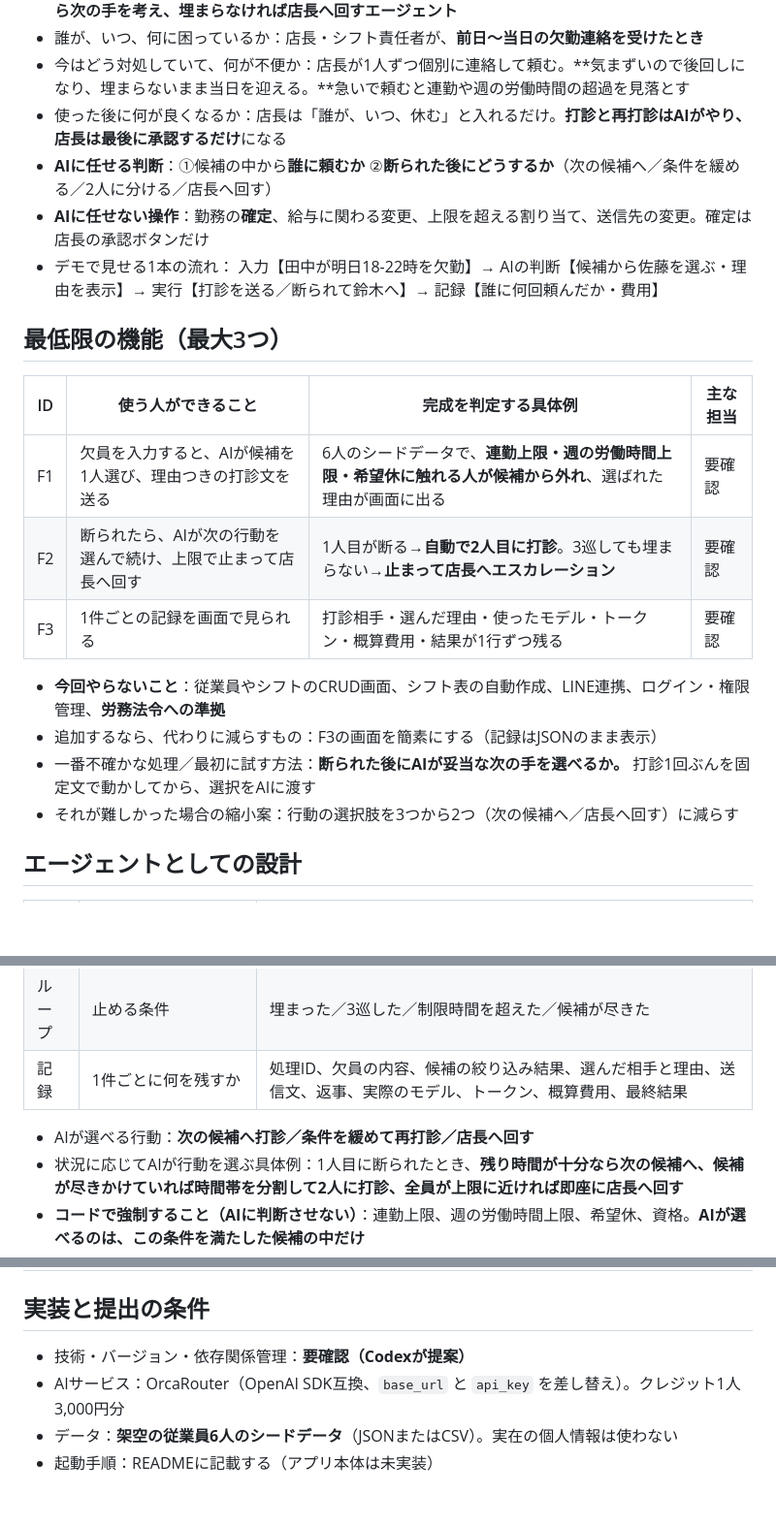
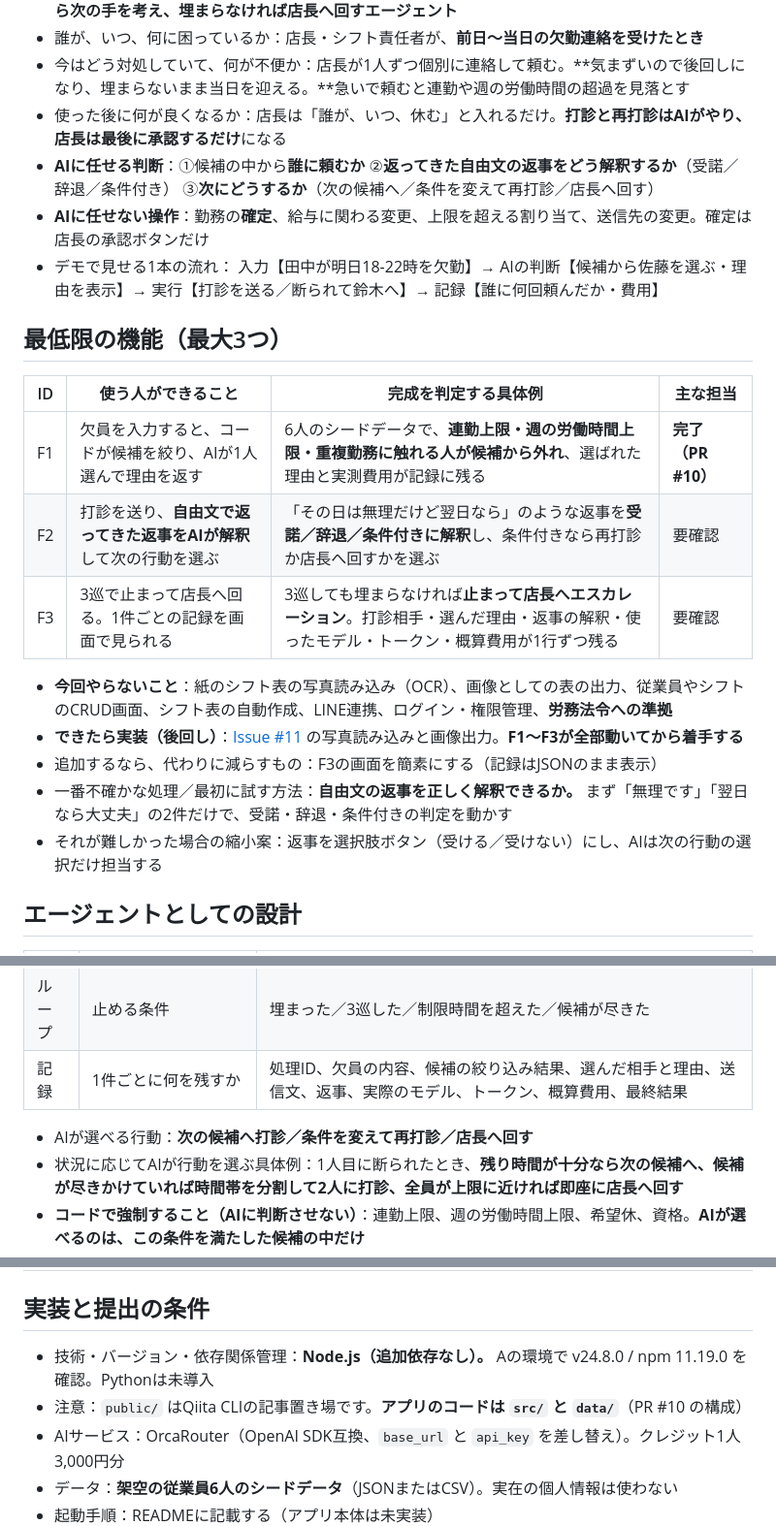
Before and after one commit to 0k4c/ai-hack-2026, a Markdown page: docs/requirements.md, 3 parts joined by grey strips. Shown at 97% size. Rendered like a GitHub page; blank space fills up the shorter version.

Commit message:
docs: 返事の自由文解釈をAIの判断に追加（ハイブリッド） (#12)
PR #10 で動いた代打手配の土台を活かしつつ、Issue #11 の「希望を読み込む」
要望を取り込むため、打診の返事を自由文で受けてAIに解釈させる設計に変更した。

- AIに任せる判断を3つに整理（誰に頼むか／返事の解釈／次の行動）
- F1をPR #10で完了として記録。F2を自由文の返事の解釈、F3を停止と記録に変更
- 写真読み込みと画像出力を「できたら実装（後回し）」に明記
- 技術欄をNode.js（追加依存なし）で確定。public/はQiita CLI用である点を注記

Co-authored-by: Claude Opus 5 <noreply@anthropic.com>

```diff
--- a/docs/requirements.md
+++ b/docs/requirements.md
@@ -13,7 +13,7 @@
 - 誰が、いつ、何に困っているか：店長・シフト責任者が、**前日〜当日の欠勤連絡を受けたとき**
 - 今はどう対処していて、何が不便か：店長が1人ずつ個別に連絡して頼む。**気まずいので後回しになり、埋まらないまま当日を迎える。**急いで頼むと連勤や週の労働時間の超過を見落とす
 - 使った後に何が良くなるか：店長は「誰が、いつ、休む」と入れるだけ。**打診と再打診はAIがやり、店長は最後に承認するだけ**になる
-- **AIに任せる判断**：①候補の中から**誰に頼むか** ②**断られた後にどうするか**（次の候補へ／条件を緩める／2人に分ける／店長へ回す）
+- **AIに任せる判断**：①候補の中から**誰に頼むか** ②**返ってきた自由文の返事をどう解釈するか**（受諾／辞退／条件付き） ③**次にどうするか**（次の候補へ／条件を変えて再打診／店長へ回す）
 - **AIに任せない操作**：勤務の**確定**、給与に関わる変更、上限を超える割り当て、送信先の変更。確定は店長の承認ボタンだけ
 - デモで見せる1本の流れ：
   入力【田中が明日18-22時を欠勤】→ AIの判断【候補から佐藤を選ぶ・理由を表示】→ 実行【打診を送る／断られて鈴木へ】→ 記録【誰に何回頼んだか・費用】
@@ -22,14 +22,15 @@
 
 | ID | 使う人ができること | 完成を判定する具体例 | 主な担当 |
 | --- | --- | --- | --- |
-| F1 | 欠員を入力すると、AIが候補を1人選び、理由つきの打診文を送る | 6人のシードデータで、**連勤上限・週の労働時間上限・希望休に触れる人が候補から外れ**、選ばれた理由が画面に出る | 要確認 |
-| F2 | 断られたら、AIが次の行動を選んで続け、上限で止まって店長へ回す | 1人目が断る→**自動で2人目に打診**。3巡しても埋まらない→**止まって店長へエスカレーション** | 要確認 |
-| F3 | 1件ごとの記録を画面で見られる | 打診相手・選んだ理由・使ったモデル・トークン・概算費用・結果が1行ずつ残る | 要確認 |
+| F1 | 欠員を入力すると、コードが候補を絞り、AIが1人選んで理由を返す | 6人のシードデータで、**連勤上限・週の労働時間上限・重複勤務に触れる人が候補から外れ**、選ばれた理由と実測費用が記録に残る | **完了（PR #10）** |
+| F2 | 打診を送り、**自由文で返ってきた返事をAIが解釈**して次の行動を選ぶ | 「その日は無理だけど翌日なら」のような返事を**受諾／辞退／条件付きに解釈**し、条件付きなら再打診か店長へ回すかを選ぶ | 要確認 |
+| F3 | 3巡で止まって店長へ回る。1件ごとの記録を画面で見られる | 3巡しても埋まらなければ**止まって店長へエスカレーション**。打診相手・選んだ理由・返事の解釈・使ったモデル・トークン・概算費用が1行ずつ残る | 要確認 |
 
-- **今回やらないこと**：従業員やシフトのCRUD画面、シフト表の自動作成、LINE連携、ログイン・権限管理、**労務法令への準拠**
+- **今回やらないこと**：紙のシフト表の写真読み込み（OCR）、画像としての表の出力、従業員やシフトのCRUD画面、シフト表の自動作成、LINE連携、ログイン・権限管理、**労務法令への準拠**
+- **できたら実装（後回し）**：[Issue #11](https://github.com/0k4c/ai-hack-2026/issues/11) の写真読み込みと画像出力。**F1〜F3が全部動いてから着手する**
 - 追加するなら、代わりに減らすもの：F3の画面を簡素にする（記録はJSONのまま表示）
-- 一番不確かな処理／最初に試す方法：**断られた後にAIが妥当な次の手を選べるか。** 打診1回ぶんを固定文で動かしてから、選択をAIに渡す
-- それが難しかった場合の縮小案：行動の選択肢を3つから2つ（次の候補へ／店長へ回す）に減らす
+- 一番不確かな処理／最初に試す方法：**自由文の返事を正しく解釈できるか。** まず「無理です」「翌日なら大丈夫」の2件だけで、受諾・辞退・条件付きの判定を動かす
+- それが難しかった場合の縮小案：返事を選択肢ボタン（受ける／受けない）にし、AIは次の行動の選択だけ担当する
 
 ## エージェントとしての設計
 
@@ -41,7 +42,7 @@
 | ループ | 止める条件 | 埋まった／3巡した／制限時間を超えた／候補が尽きた |
 | 記録 | 1件ごとに何を残すか | 処理ID、欠員の内容、候補の絞り込み結果、選んだ相手と理由、送信文、返事、実際のモデル、トークン、概算費用、最終結果 |
 
-- AIが選べる行動：**次の候補へ打診／条件を緩めて再打診／店長へ回す**
+- AIが選べる行動：**次の候補へ打診／条件を変えて再打診／店長へ回す**
 - 状況に応じてAIが行動を選ぶ具体例：1人目に断られたとき、**残り時間が十分なら次の候補へ、候補が尽きかけていれば時間帯を分割して2人に打診、全員が上限に近ければ即座に店長へ回す**
 - **コードで強制すること（AIに判断させない）**：連勤上限、週の労働時間上限、希望休、資格。**AIが選べるのは、この条件を満たした候補の中だけ**
 - サーバー側で強制するステップ数・時間・費用の上限：ステップ数3、1件あたりの費用上限（要確認）、実行時間の上限（要確認）
@@ -91,7 +92,8 @@
 
 ## 実装と提出の条件
 
-- 技術・バージョン・依存関係管理：**要確認（Codexが提案）**
+- 技術・バージョン・依存関係管理：**Node.js（追加依存なし）。** Aの環境で v24.8.0 / npm 11.19.0 を確認。Pythonは未導入
+- 注意：`public/` はQiita CLIの記事置き場です。**アプリのコードは `src/` と `data/`**（PR #10 の構成）
 - AIサービス：OrcaRouter（OpenAI SDK互換、`base_url` と `api_key` を差し替え）。クレジット1人3,000円分
 - データ：**架空の従業員6人のシードデータ**（JSONまたはCSV）。実在の個人情報は使わない
 - 起動手順：READMEに記載する（アプリ本体は未実装）
```
Also changed, not shown: other parts of docs/requirements.md (+1 -0 lines).
